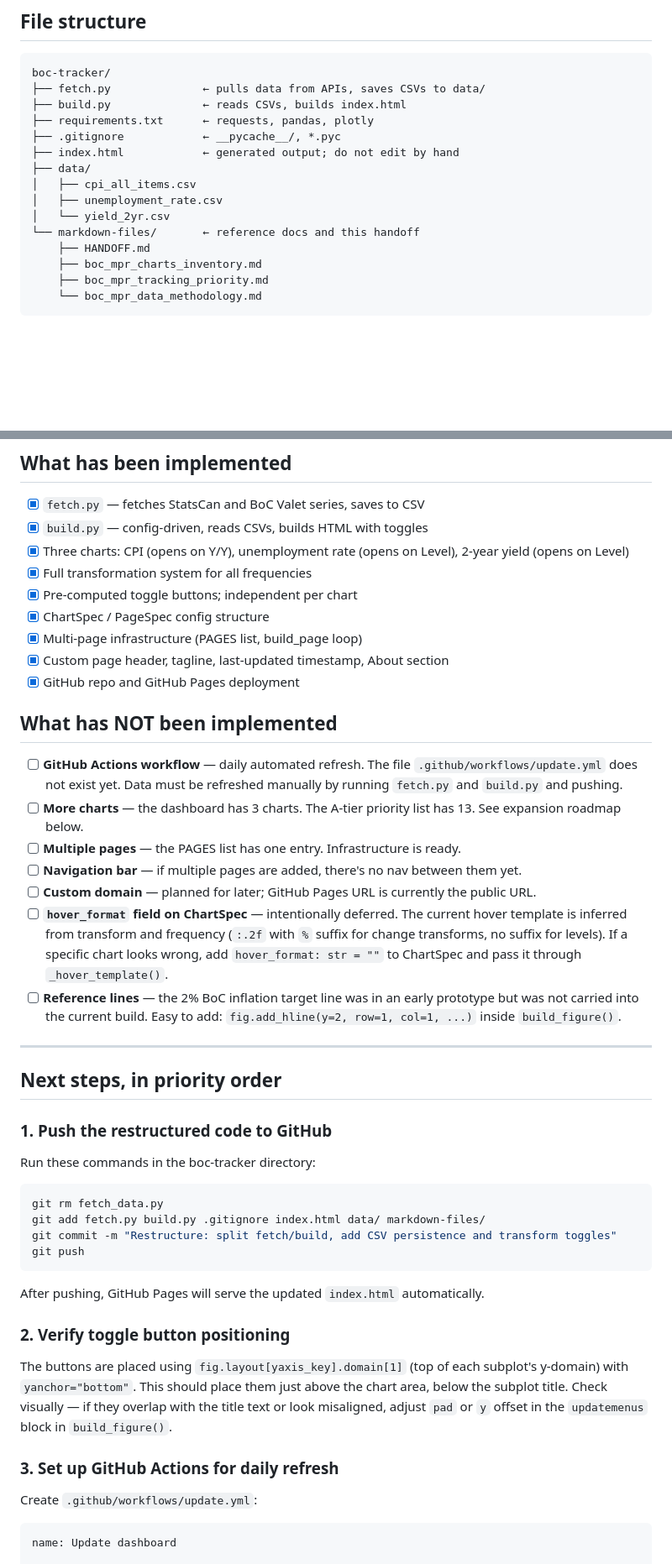
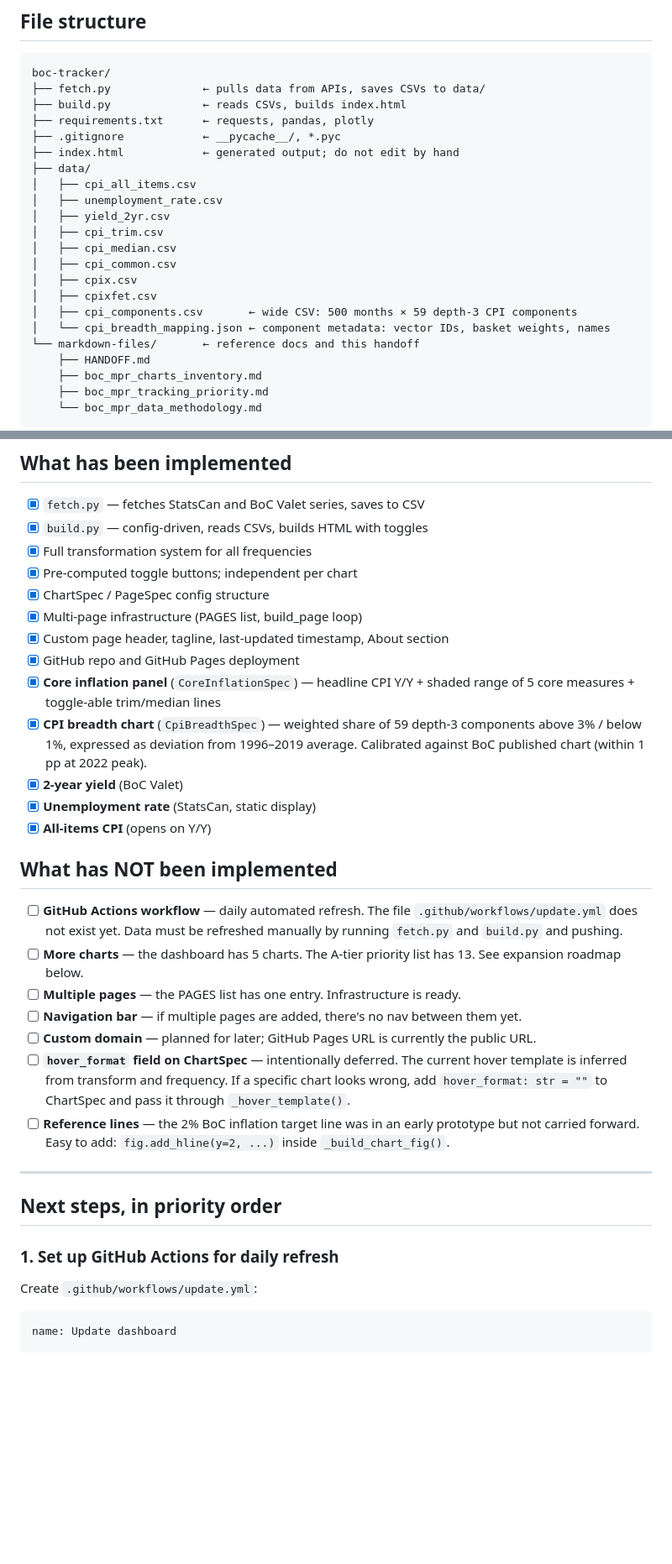
Before and after one commit to jayzhaomurray/boc-tracker, a Markdown page: markdown-files/HANDOFF.md, 2 parts joined by grey strips. Shown at 84% size. Rendered like a GitHub page; blank space fills up the shorter version.

Commit message:
Update HANDOFF: breadth chart methodology, new file structure, revised next steps
Co-Authored-By: Claude Sonnet 4.6 <noreply@anthropic.com>

````diff
--- a/markdown-files/HANDOFF.md
+++ b/markdown-files/HANDOFF.md
@@ -29,7 +29,14 @@ boc-tracker/
 ├── data/
 │   ├── cpi_all_items.csv
 │   ├── unemployment_rate.csv
-│   └── yield_2yr.csv
+│   ├── yield_2yr.csv
+│   ├── cpi_trim.csv
+│   ├── cpi_median.csv
+│   ├── cpi_common.csv
+│   ├── cpix.csv
+│   ├── cpixfet.csv
+│   ├── cpi_components.csv       ← wide CSV: 500 months × 59 depth-3 CPI components
+│   └── cpi_breadth_mapping.json ← component metadata: vector IDs, basket weights, names
 └── markdown-files/       ← reference docs and this handoff
     ├── HANDOFF.md
     ├── boc_mpr_charts_inventory.md
@@ -262,46 +311,33 @@ Using `include_plotlyjs="cdn"` keeps the HTML file small (~50KB vs ~3MB with emb
 
 - [x] `fetch.py` — fetches StatsCan and BoC Valet series, saves to CSV
 - [x] `build.py` — config-driven, reads CSVs, builds HTML with toggles
-- [x] Three charts: CPI (opens on Y/Y), unemployment rate (opens on Level), 2-year yield (opens on Level)
 - [x] Full transformation system for all frequencies
 - [x] Pre-computed toggle buttons; independent per chart
 - [x] ChartSpec / PageSpec config structure
 - [x] Multi-page infrastructure (PAGES list, build_page loop)
 - [x] Custom page header, tagline, last-updated timestamp, About section
 - [x] GitHub repo and GitHub Pages deployment
+- [x] **Core inflation panel** (`CoreInflationSpec`) — headline CPI Y/Y + shaded range of 5 core measures + toggle-able trim/median lines
+- [x] **CPI breadth chart** (`CpiBreadthSpec`) — weighted share of 59 depth-3 components above 3% / below 1%, expressed as deviation from 1996–2019 average. Calibrated against BoC published chart (within 1 pp at 2022 peak).
+- [x] **2-year yield** (BoC Valet)
+- [x] **Unemployment rate** (StatsCan, static display)
+- [x] **All-items CPI** (opens on Y/Y)
 
 ## What has NOT been implemented
 
 - [ ] **GitHub Actions workflow** — daily automated refresh. The file `.github/workflows/update.yml` does not exist yet. Data must be refreshed manually by running `fetch.py` and `build.py` and pushing.
-- [ ] **More charts** — the dashboard has 3 charts. The A-tier priority list has 13. See expansion roadmap below.
+- [ ] **More charts** — the dashboard has 5 charts. The A-tier priority list has 13. See expansion roadmap below.
 - [ ] **Multiple pages** — the PAGES list has one entry. Infrastructure is ready.
 - [ ] **Navigation bar** — if multiple pages are added, there's no nav between them yet.
 - [ ] **Custom domain** — planned for later; GitHub Pages URL is currently the public URL.
-- [ ] **`hover_format` field on ChartSpec** — intentionally deferred. The current hover template is inferred from transform and frequency (`:.2f` with `%` suffix for change transforms, no suffix for levels). If a specific chart looks wrong, add `hover_format: str = ""` to ChartSpec and pass it through `_hover_template()`.
-- [ ] **Reference lines** — the 2% BoC inflation target line was in an early prototype but was not carried into the current build. Easy to add: `fig.add_hline(y=2, row=1, col=1, ...)` inside `build_figure()`.
+- [ ] **`hover_format` field on ChartSpec** — intentionally deferred. The current hover template is inferred from transform and frequency. If a specific chart looks wrong, add `hover_format: str = ""` to ChartSpec and pass it through `_hover_template()`.
+- [ ] **Reference lines** — the 2% BoC inflation target line was in an early prototype but not carried forward. Easy to add: `fig.add_hline(y=2, ...)` inside `_build_chart_fig()`.
 
 ---
 
 ## Next steps, in priority order
 
-### 1. Push the restructured code to GitHub
-
-Run these commands in the boc-tracker directory:
-
-```bash
-git rm fetch_data.py
-git add fetch.py build.py .gitignore index.html data/ markdown-files/
-git commit -m "Restructure: split fetch/build, add CSV persistence and transform toggles"
-git push
-```
-
-After pushing, GitHub Pages will serve the updated `index.html` automatically.
-
-### 2. Verify toggle button positioning
-
-The buttons are placed using `fig.layout[yaxis_key].domain[1]` (top of each subplot's y-domain) with `yanchor="bottom"`. This should place them just above the chart area, below the subplot title. Check visually — if they overlap with the title text or look misaligned, adjust `pad` or `y` offset in the `updatemenus` block in `build_figure()`.
-
-### 3. Set up GitHub Actions for daily refresh
+### 1. Set up GitHub Actions for daily refresh
 
 Create `.github/workflows/update.yml`:
 
````
Also changed, not shown: other parts of markdown-files/HANDOFF.md (+51 -5 lines).
